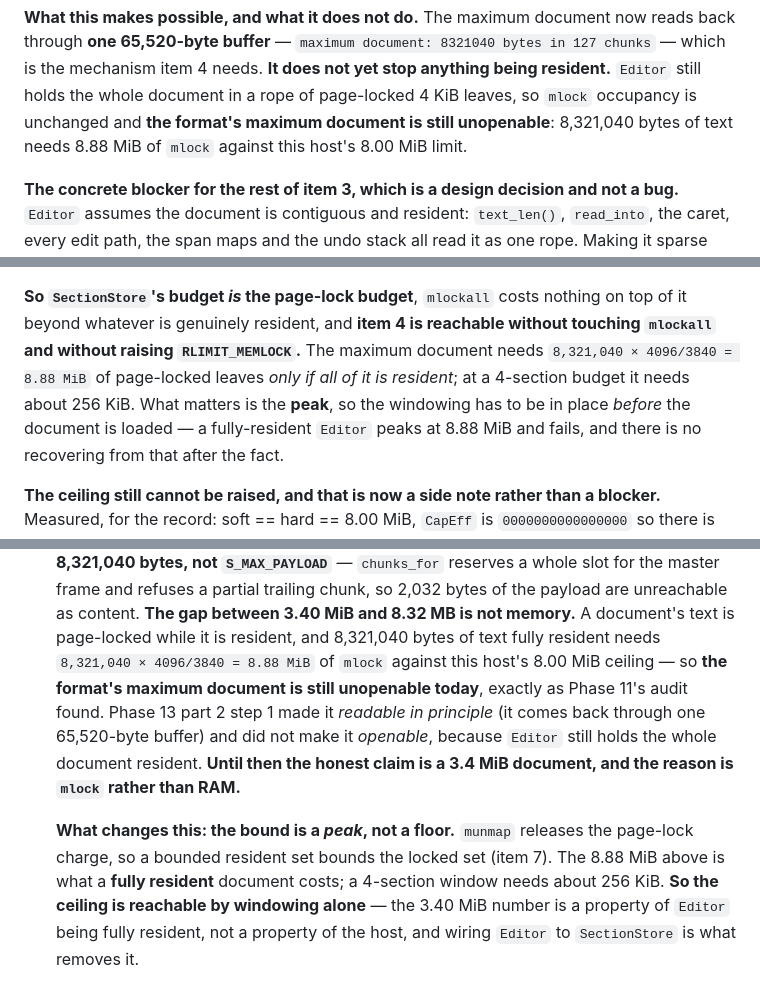
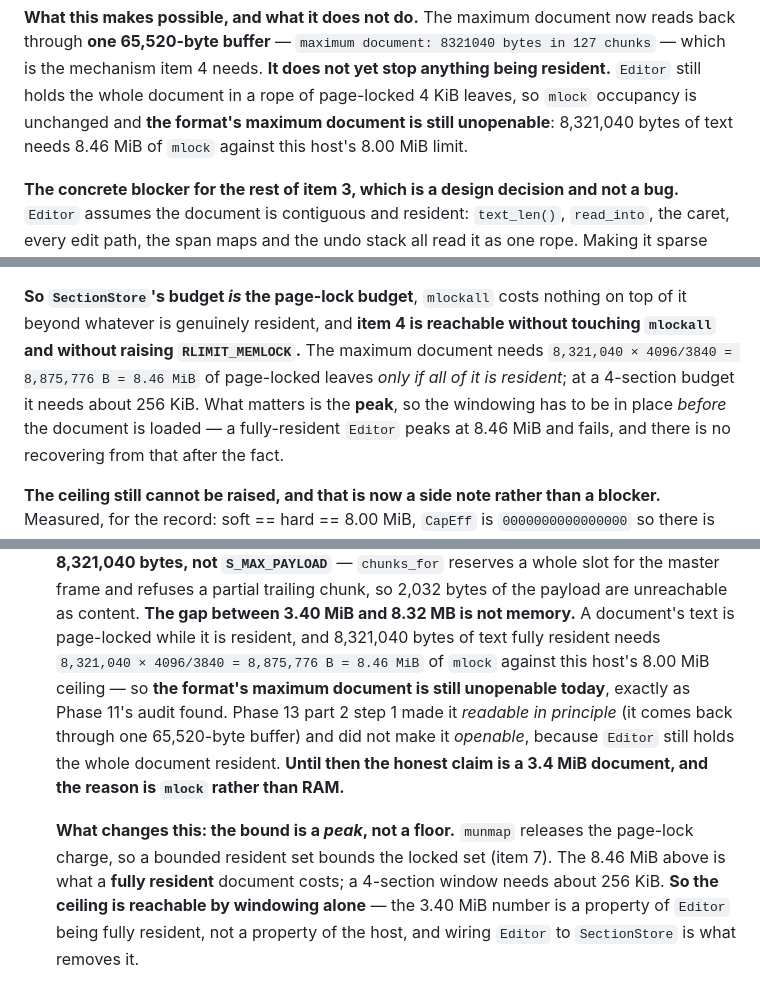
Before and after one commit to c4us4l1ty/holonomy, a Markdown page: PROJECT.md, 3 parts joined by grey strips. GitHub-like rendering.

```diff
--- a/PROJECT.md
+++ b/PROJECT.md
@@ -1578,7 +1578,7 @@ including the error path**.
 65,520-byte buffer** — `maximum document: 8321040 bytes in 127 chunks` — which is the mechanism item 4
 needs. **It does not yet stop anything being resident.** `Editor` still holds the whole document in a rope of
 page-locked 4 KiB leaves, so `mlock` occupancy is unchanged and **the format's maximum document is still
-unopenable**: 8,321,040 bytes of text needs 8.88 MiB of `mlock` against this host's 8.00 MiB limit.
+unopenable**: 8,321,040 bytes of text needs 8.46 MiB of `mlock` against this host's 8.00 MiB limit.
 
 **The concrete blocker for the rest of item 3, which is a design decision and not a bug.** `Editor` assumes
 the document is contiguous and resident: `text_len()`, `read_into`, the caret, every edit path, the span
@@ -1660,9 +1660,9 @@ The charge is real while the pages are there and is gone when they are not.
 
 **So `SectionStore`'s budget *is* the page-lock budget**, `mlockall` costs nothing on top of it beyond
 whatever is genuinely resident, and **item 4 is reachable without touching `mlockall` and without raising
-`RLIMIT_MEMLOCK`.** The maximum document needs `8,321,040 × 4096/3840 = 8.88 MiB` of page-locked leaves *only
+`RLIMIT_MEMLOCK`.** The maximum document needs `8,321,040 × 4096/3840 = 8,875,776 B = 8.46 MiB` of page-locked leaves *only
 if all of it is resident*; at a 4-section budget it needs about 256 KiB. What matters is the **peak**, so the
-windowing has to be in place *before* the document is loaded — a fully-resident `Editor` peaks at 8.88 MiB
+windowing has to be in place *before* the document is loaded — a fully-resident `Editor` peaks at 8.46 MiB
 and fails, and there is no recovering from that after the fact.
 
 **The ceiling still cannot be raised, and that is now a side note rather than a blocker.** Measured, for the
@@ -1807,14 +1865,14 @@ the desktop build, and none of this needs more than a few tens of KiB.
    `chunks_for` reserves a whole slot for the master frame and refuses a partial trailing chunk, so 2,032
    bytes of the payload are unreachable as content. **The gap between 3.40 MiB and 8.32 MB is not memory.**
    A document's text is page-locked while it is resident, and 8,321,040 bytes of text fully resident needs
-   `8,321,040 × 4096/3840 = 8.88 MiB` of `mlock` against this host's 8.00 MiB ceiling — so **the format's
+   `8,321,040 × 4096/3840 = 8,875,776 B = 8.46 MiB` of `mlock` against this host's 8.00 MiB ceiling — so **the format's
    maximum document is still unopenable today**, exactly as Phase 11's audit found. Phase 13 part 2 step 1
    made it *readable in principle* (it comes back through one 65,520-byte buffer) and did not make it
    *openable*, because `Editor` still holds the whole document resident.
    **Until then the honest claim is a 3.4 MiB document, and the reason is `mlock` rather than RAM.**
 
    **What changes this: the bound is a *peak*, not a floor.** `munmap` releases the page-lock charge, so a
-   bounded resident set bounds the locked set (item 7). The 8.88 MiB above is what a **fully resident**
+   bounded resident set bounds the locked set (item 7). The 8.46 MiB above is what a **fully resident**
    document costs; a 4-section window needs about 256 KiB. **So the ceiling is reachable by windowing alone**
    — the 3.40 MiB number is a property of `Editor` being fully resident, not a property of the host, and
    wiring `Editor` to `SectionStore` is what removes it.
```
Also changed, not shown: other parts of PROJECT.md (+59 -1 lines).
